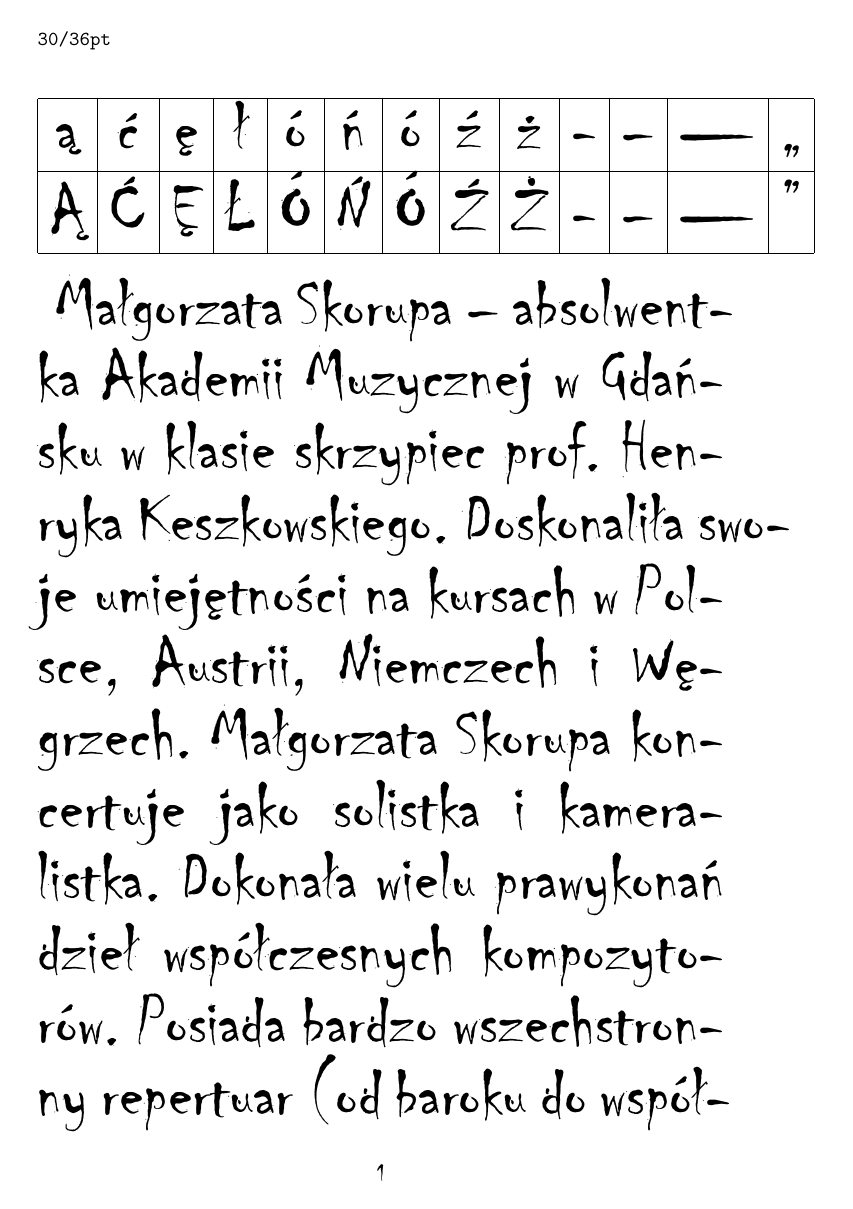
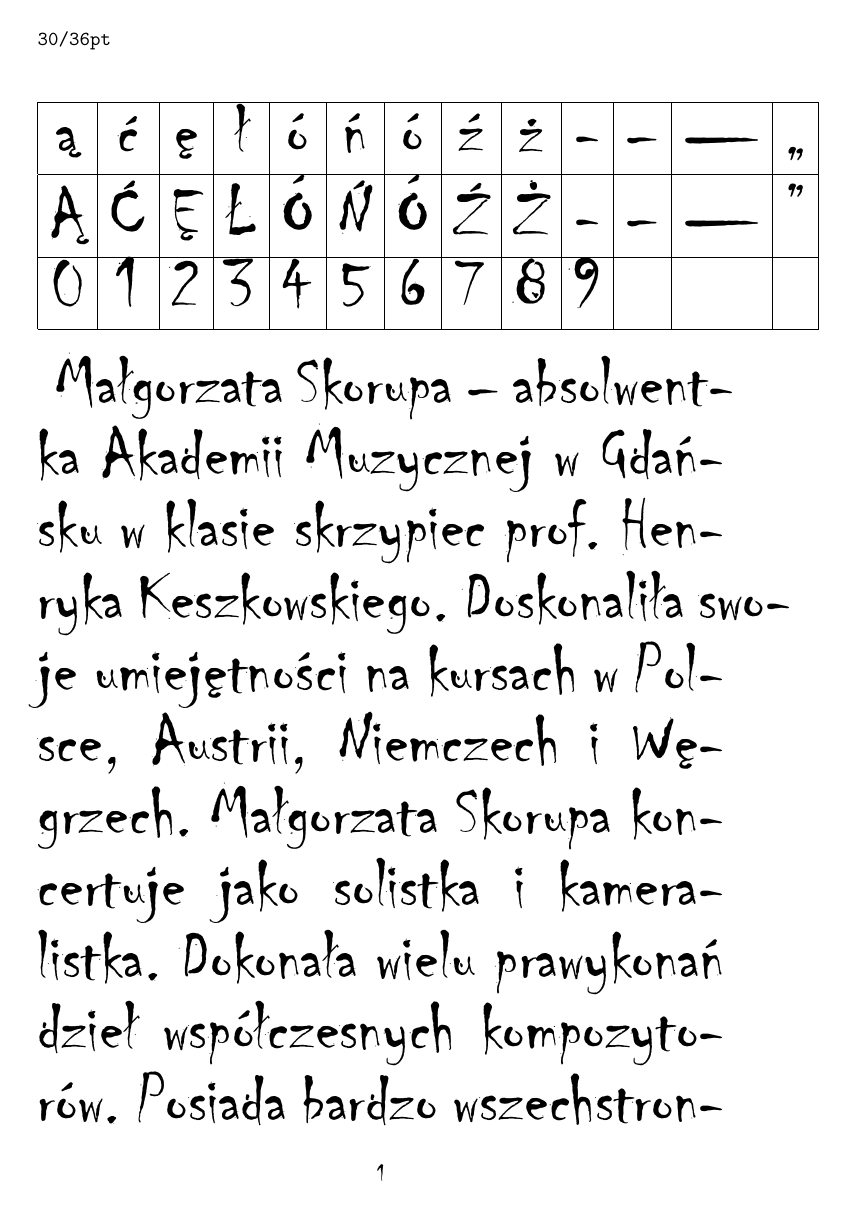
Before and after one commit to hrpunio/FontProjects, a LaTeX document (test-chiller.tex): page 1 of 5 before the commit and page 1 of 6 after it. Compiled offline with XeLaTeX.

Commit message:
Testy dla chillera-PL

```diff
--- a/test-chiller.tex
+++ b/test-chiller.tex
@@ -4,7 +4,7 @@
 \setdefaultlanguage{polish}
 \parindent=9pt
 \usepackage{fontspec}
-\setmainfont[Ligatures=TeX,Scale=1.20,Numbers=OldStyle]{ChillerPL} %%
+\setmainfont[Ligatures=TeX,Scale=1.20,Numbers=OldStyle,RawFeature=+onum]{ChillerPL} %%
 \begin{document}
 \subsubsection*{\tt 30/36pt}
 \fontsize{30pt}{36pt}\selectfont
@@ -12,6 +12,7 @@
 \begin{tabular}{|c|c|c|c|c|c|c|c|c|c|c|c|c|}\hline
 ą & ć & ę & ł & ó & ń & ó & ź & ż & - &  -- &  --- &  ,, \\ \hline
 Ą & Ć & Ę & Ł & Ó & Ń & Ó & Ź & Ż & - &  -- &  --- &  '' \\ \hline
+0 & 1 & 2 & 3 & 4 & 5 & 6 & 7 & 8 & 9 &  & & \\ \hline
 \end{tabular}
 
 Małgorzata Skorupa – absolwentka Akademii Muzycznej w~Gdańsku w~klasie
```
Also changed, not shown: test-chiller.pdf.
